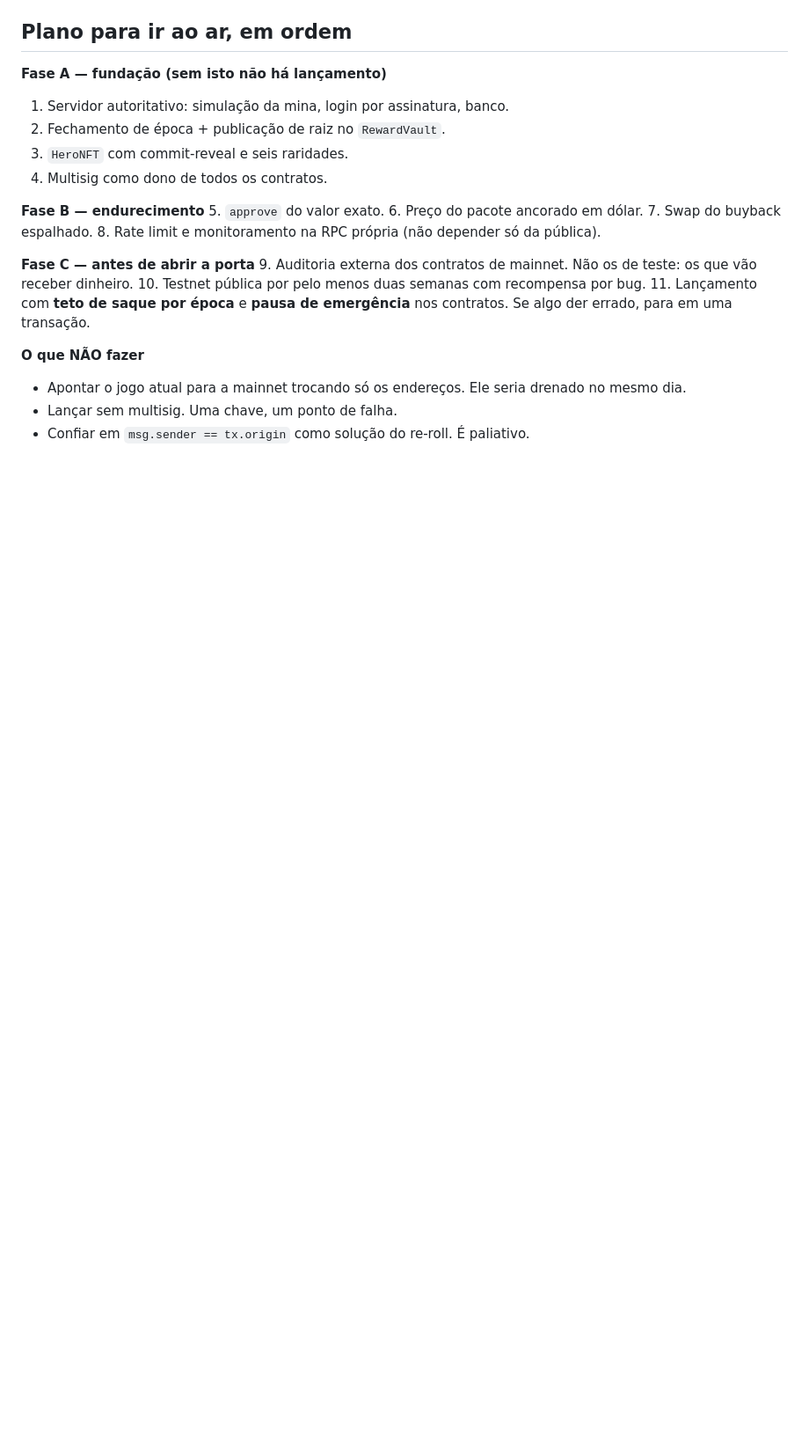
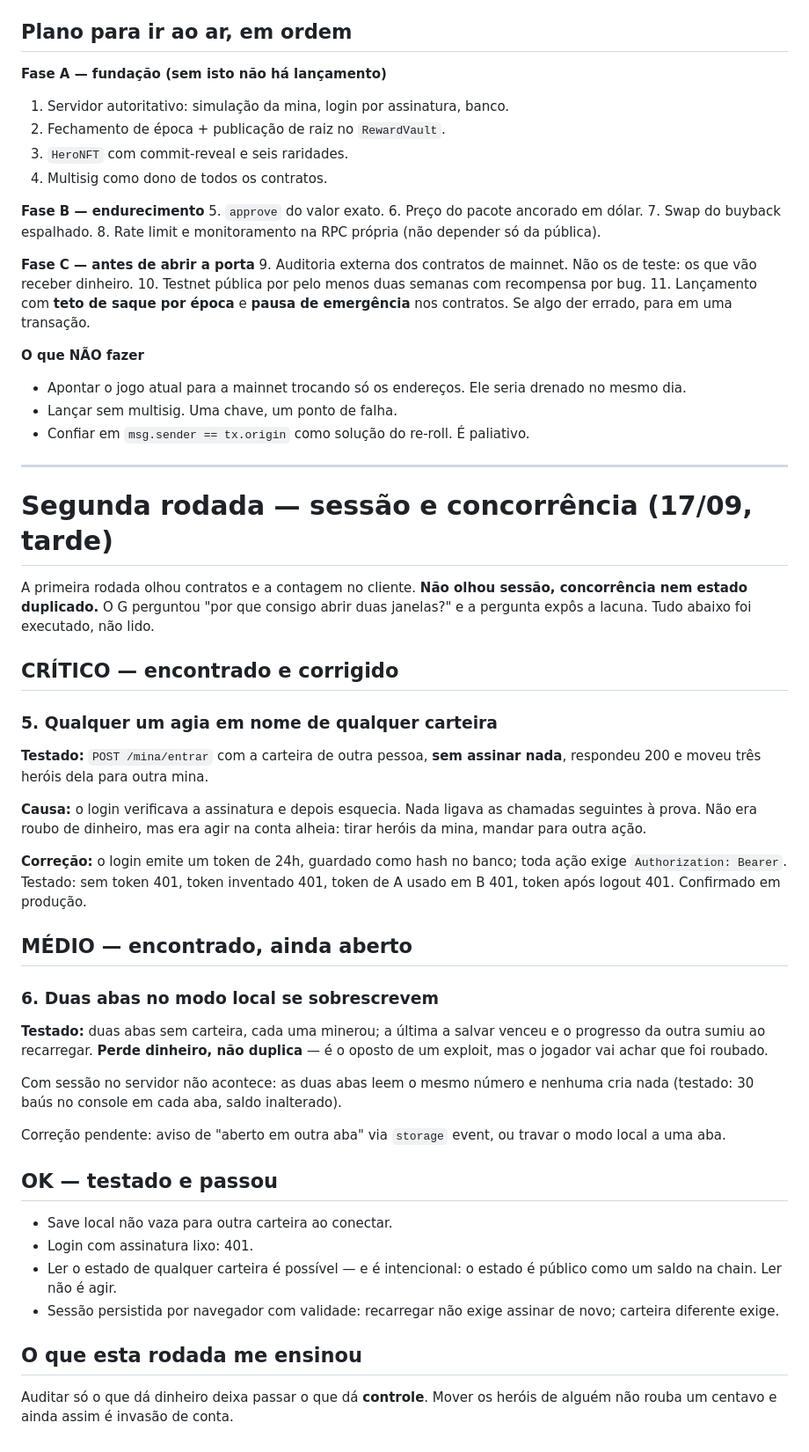
Before and after one commit to guilhermain/robinhood-game, a Markdown page: bombstock/SEGURANCA.md, the part around the change. Shown at 88% size. Rendered like a GitHub page; blank space fills up the shorter version.

Commit message:
segunda rodada de auditoria: sessao e concorrencia

```diff
--- a/bombstock/SEGURANCA.md
+++ b/bombstock/SEGURANCA.md
@@ -136,3 +136,52 @@ então o dano é só de exibição.
   drenado no mesmo dia.
 - Lançar sem multisig. Uma chave, um ponto de falha.
 - Confiar em `msg.sender == tx.origin` como solução do re-roll. É paliativo.
+
+
+---
+
+# Segunda rodada — sessão e concorrência (17/09, tarde)
+
+A primeira rodada olhou contratos e a contagem no cliente. **Não olhou sessão,
+concorrência nem estado duplicado.** O G perguntou "por que consigo abrir duas
+janelas?" e a pergunta expôs a lacuna. Tudo abaixo foi executado, não lido.
+
+## CRÍTICO — encontrado e corrigido
+
+### 5. Qualquer um agia em nome de qualquer carteira
+**Testado:** `POST /mina/entrar` com a carteira de outra pessoa, **sem assinar
+nada**, respondeu 200 e moveu três heróis dela para outra mina.
+
+**Causa:** o login verificava a assinatura e depois esquecia. Nada ligava as
+chamadas seguintes à prova. Não era roubo de dinheiro, mas era agir na conta
+alheia: tirar heróis da mina, mandar para outra ação.
+
+**Correção:** o login emite um token de 24h, guardado como hash no banco; toda
+ação exige `Authorization: Bearer`. Testado: sem token 401, token inventado
+401, token de A usado em B 401, token após logout 401. Confirmado em produção.
+
+## MÉDIO — encontrado, ainda aberto
+
+### 6. Duas abas no modo local se sobrescrevem
+**Testado:** duas abas sem carteira, cada uma minerou; a última a salvar venceu
+e o progresso da outra sumiu ao recarregar. **Perde dinheiro, não duplica** — é o
+oposto de um exploit, mas o jogador vai achar que foi roubado.
+
+Com sessão no servidor não acontece: as duas abas leem o mesmo número e nenhuma
+cria nada (testado: 30 baús no console em cada aba, saldo inalterado).
+
+Correção pendente: aviso de "aberto em outra aba" via `storage` event, ou
+travar o modo local a uma aba.
+
+## OK — testado e passou
+
+- Save local não vaza para outra carteira ao conectar.
+- Login com assinatura lixo: 401.
+- Ler o estado de qualquer carteira é possível — e é intencional: o estado é
+  público como um saldo na chain. Ler não é agir.
+- Sessão persistida por navegador com validade: recarregar não exige assinar de
+  novo; carteira diferente exige.
+
+## O que esta rodada me ensinou
+Auditar só o que dá dinheiro deixa passar o que dá **controle**. Mover os
+heróis de alguém não rouba um centavo e ainda assim é invasão de conta.
```
